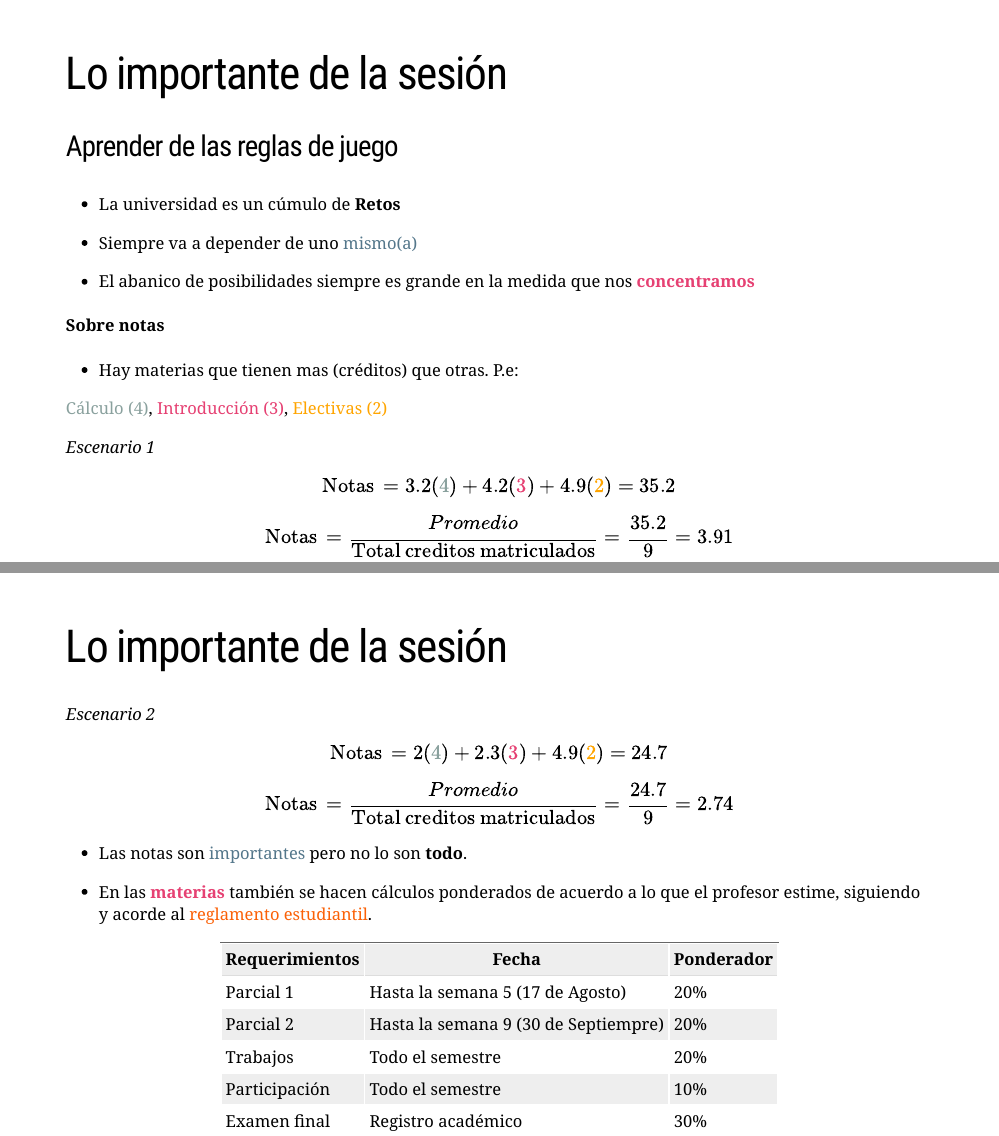
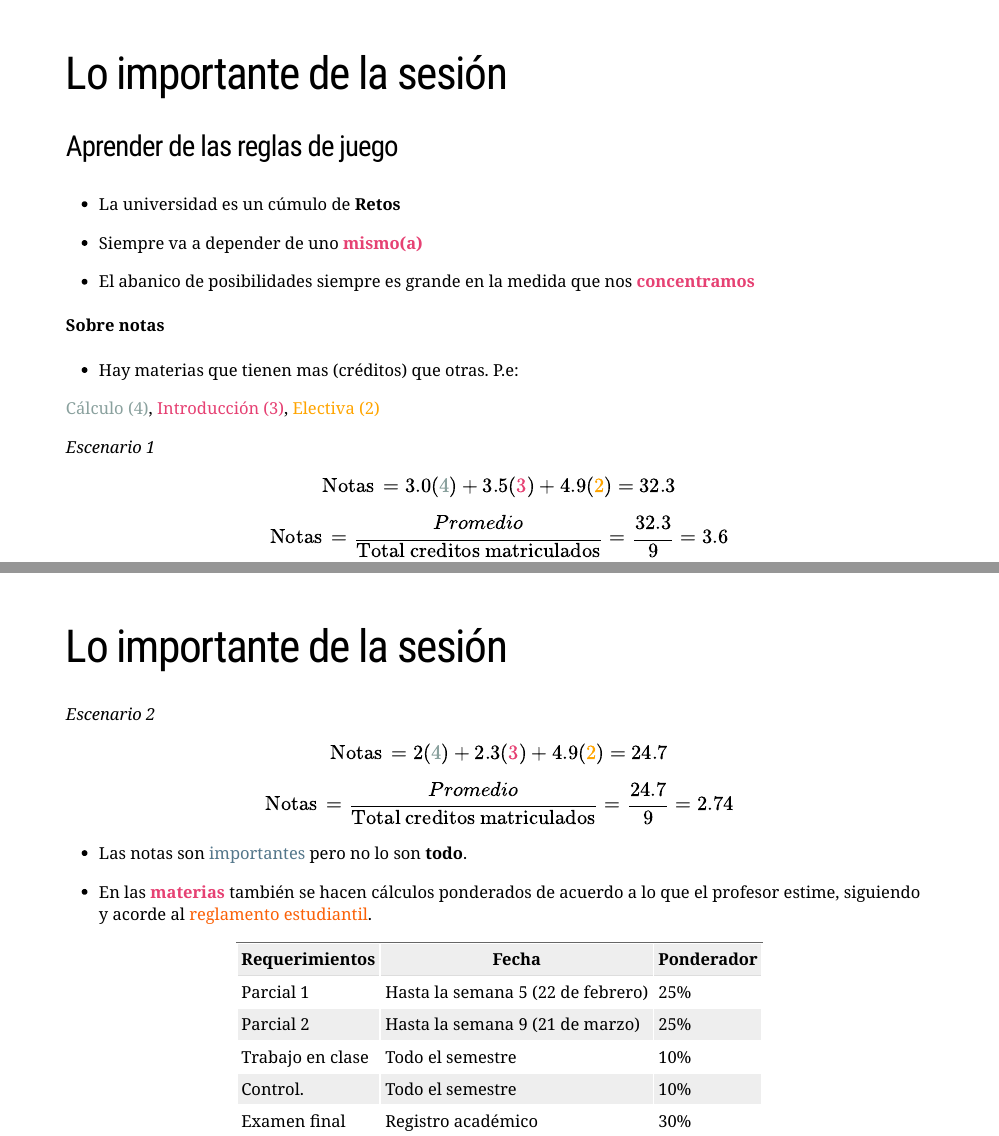
Before and after one commit to keynes37/Ieconomics, an R Markdown document (Clases/Clase intro.Rmd): pages 8 and 9 of 32, joined at a grey line. Rendered offline with R 4.5, knitr and Pandoc, with nearby package versions; the slides are laid out offline by our stand-in for remark.js, each with all of its steps uncovered, in fonts that may differ from those the slides ask for, and without slide numbers, shadows or browser add-ons; some code elsewhere in the file could not run offline; a font, style sheet, LaTeX package, included part or bibliography that could not be used is replaced or left out; common packages that the code uses without loading them are loaded.

Commit message:
Good to one

```diff
--- a/Clases/Clase intro.Rmd
+++ b/Clases/Clase intro.Rmd
@@ -170,7 +170,7 @@ Siempre tengan en cuenta:
 
 --
 
-+ Siempre va a depender de uno .blue[mismo(a)]
++ Siempre va a depender de uno .hi[mismo(a)]
 
 --
 
@@ -186,7 +186,7 @@ Siempre tengan en cuenta:
 
 --
 
-.grey[Cálculo (4)], .pink[Introducción (3)], .orange[Electivas (2)]
+.grey[Cálculo (4)], .pink[Introducción (3)], .orange[Electiva (2)]
 
 --
 
@@ -194,9 +194,9 @@ Siempre tengan en cuenta:
 
 --
 
-$$\text{Notas}\,=3.2(\color{#8AA19E}{4})+4.2(\color{#e64173}{3})+4.9(\color{#FFA500}{2})=35.2$$
+$$\text{Notas}\,=3.0(\color{#8AA19E}{4})+3.5(\color{#e64173}{3})+4.9(\color{#FFA500}{2})=32.3$$
 
- $$\text{Notas}\,=\frac{Promedio}{\text{Total creditos matriculados}}= \frac{35.2}{9}=3.91$$
+ $$\text{Notas}\,=\frac{Promedio}{\text{Total creditos matriculados}}= \frac{32.3}{9}=3.6$$
 ---
 # Lo importante de la sesión
 
@@ -219,13 +219,13 @@ $$\text{Notas}\,=\frac{Promedio}{\text{Total creditos matriculados}}= \frac{24.7
 
 --
 
-| Requerimientos  | Fecha                                | Ponderador |
-| --------------- | ------------------------------------ | ---------- |
-| Parcial 1       | Hasta la semana 5 (17 de Agosto)     | 20%        |
-| Parcial 2       | Hasta la semana 9 (30 de Septiempre) | 20%        |
-| Trabajos        | Todo el semestre                     | 20%        |
-| Participación   | Todo el semestre                     | 10%        |
-| Examen final    | Registro académico                   | 30%        |
+| Requerimientos     | Fecha                                | Ponderador |
+| ------------------ | ------------------------------------ | ---------- |
+| Parcial 1          | Hasta la semana 5 (22 de febrero)    | 25%        |
+| Parcial 2          | Hasta la semana 9 (21 de marzo)      | 25%        |
+| Trabajo en clase   | Todo el semestre                     | 10%        |
+| Control.           | Todo el semestre                     | 10%        |
+| Examen final       | Registro académico                   | 30%        |
 ---
 # Advertencias legales:
 
```
Also changed, not shown: Clases/Images/bn.jpeg (added), Clases/Clase intro.Rmd (6 more changed lines), 2 other files.
